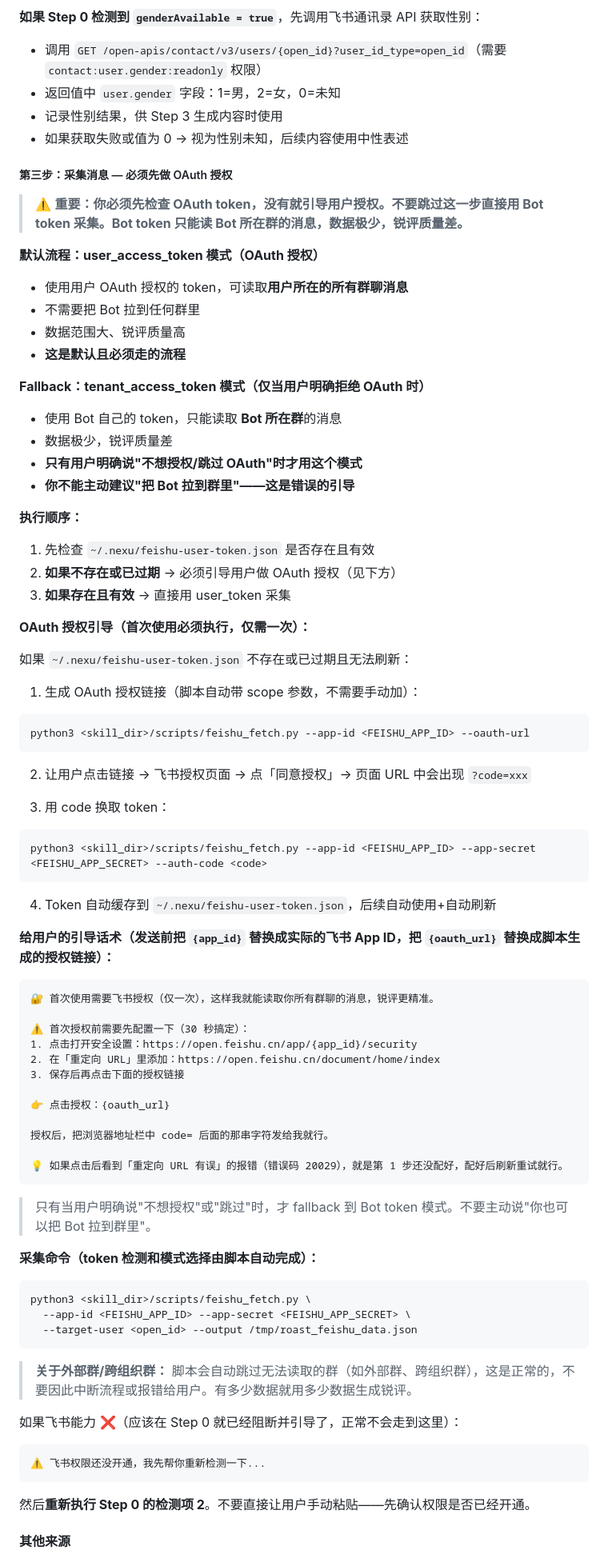
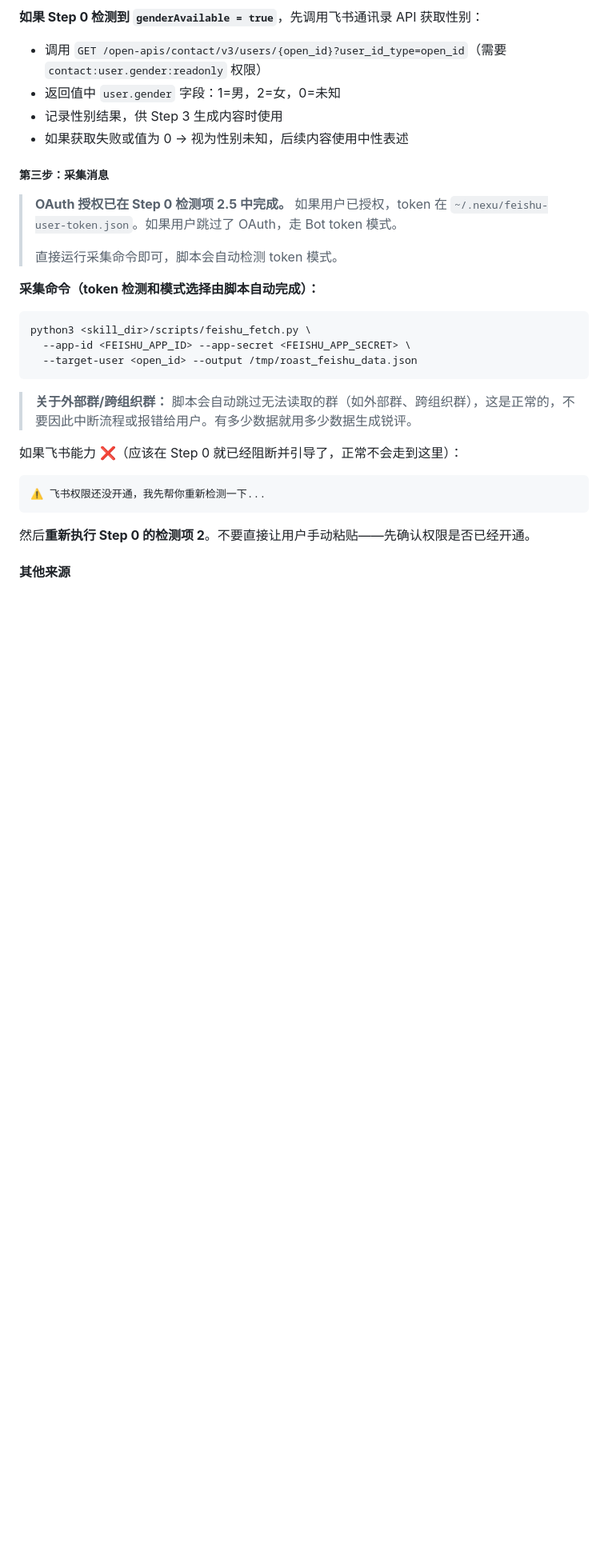
Before and after one commit to nexu-io/roast-skill, a Markdown page: SKILL.md, the part around one of its changes. Shown at 80% size. Rendered like a GitHub page; blank space fills up the shorter version.

````diff
--- a/SKILL.md
+++ b/SKILL.md
@@ -356,62 +397,11 @@ python3 <skill_dir>/scripts/twitter_fetch.py <username> --count 30 --output /tmp
    - 返回值中 `user.gender` 字段：1=男，2=女，0=未知
    - 记录性别结果，供 Step 3 生成内容时使用
    - 如果获取失败或值为 0 → 视为性别未知，后续内容使用中性表述
-##### 第三步：采集消息 — 必须先做 OAuth 授权
+##### 第三步：采集消息
 
-> ⚠️ **重要：你必须先检查 OAuth token，没有就引导用户授权。不要跳过这一步直接用 Bot token 采集。Bot token 只能读 Bot 所在群的消息，数据极少，锐评质量差。**
-
-**默认流程：user_access_token 模式（OAuth 授权）**
-- 使用用户 OAuth 授权的 token，可读取**用户所在的所有群聊消息**
-- 不需要把 Bot 拉到任何群里
-- 数据范围大、锐评质量高
-- **这是默认且必须走的流程**
-
-**Fallback：tenant_access_token 模式（仅当用户明确拒绝 OAuth 时）**
-- 使用 Bot 自己的 token，只能读取 **Bot 所在群**的消息
-- 数据极少，锐评质量差
-- **只有用户明确说"不想授权/跳过 OAuth"时才用这个模式**
-- **你不能主动建议"把 Bot 拉到群里"——这是错误的引导**
-
-**执行顺序：**
-
-1. 先检查 `~/.nexu/feishu-user-token.json` 是否存在且有效
-2. **如果不存在或已过期** → 必须引导用户做 OAuth 授权（见下方）
-3. **如果存在且有效** → 直接用 user_token 采集
-
-**OAuth 授权引导（首次使用必须执行，仅需一次）：**
-
-如果 `~/.nexu/feishu-user-token.json` 不存在或已过期且无法刷新：
-
-1. 生成 OAuth 授权链接（脚本自动带 scope 参数，不需要手动加）：
-```bash
-python3 <skill_dir>/scripts/feishu_fetch.py --app-id <FEISHU_APP_ID> --oauth-url
-```
-2. 让用户点击链接 → 飞书授权页面 → 点「同意授权」→ 页面 URL 中会出现 `?code=xxx`
-
-3. 用 code 换取 token：
-```bash
-python3 <skill_dir>/scripts/feishu_fetch.py --app-id <FEISHU_APP_ID> --app-secret <FEISHU_APP_SECRET> --auth-code <code>
-```
-
-4. Token 自动缓存到 `~/.nexu/feishu-user-token.json`，后续自动使用+自动刷新
-
-**给用户的引导话术（发送前把 `{app_id}` 替换成实际的飞书 App ID，把 `{oauth_url}` 替换成脚本生成的授权链接）：**
-```
-🔐 首次使用需要飞书授权（仅一次），这样我就能读取你所有群聊的消息，锐评更精准。
-
-⚠️ 首次授权前需要先配置一下（30 秒搞定）：
-1. 点击打开安全设置：https://open.feishu.cn/app/{app_id}/security
-2. 在「重定向 URL」里添加：https://open.feishu.cn/document/home/index
-3. 保存后再点击下面的授权链接
-
-👉 点击授权：{oauth_url}
-
-授权后，把浏览器地址栏中 code= 后面的那串字符发给我就行。
-
-💡 如果点击后看到「重定向 URL 有误」的报错（错误码 20029），就是第 1 步还没配好，配好后刷新重试就行。
-```
-
-> 只有当用户明确说"不想授权"或"跳过"时，才 fallback 到 Bot token 模式。不要主动说"你也可以把 Bot 拉到群里"。
+> **OAuth 授权已在 Step 0 检测项 2.5 中完成。** 如果用户已授权，token 在 `~/.nexu/feishu-user-token.json`。如果用户跳过了 OAuth，走 Bot token 模式。
+>
+> 直接运行采集命令即可，脚本会自动检测 token 模式。
 
 **采集命令（token 检测和模式选择由脚本自动完成）：**
 ```bash
````
Also changed, not shown: other parts of SKILL.md (+44 -3 lines).
